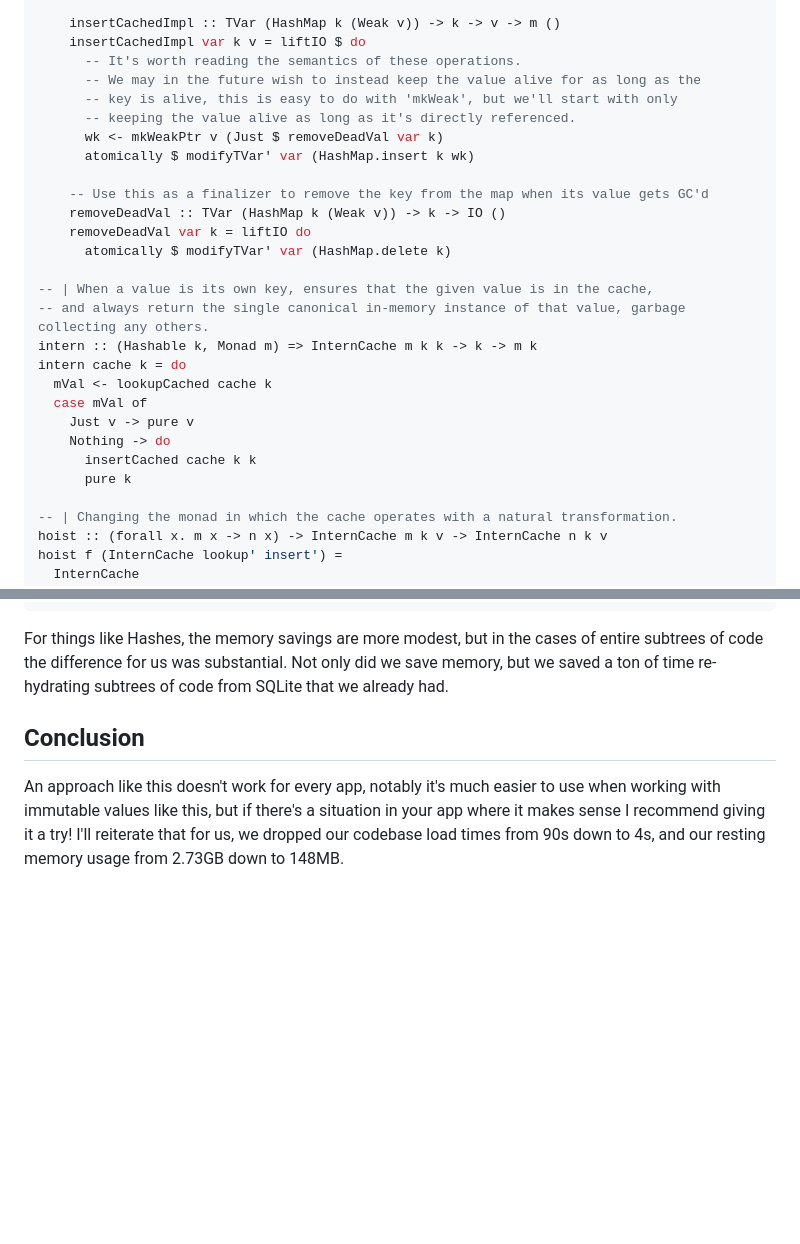
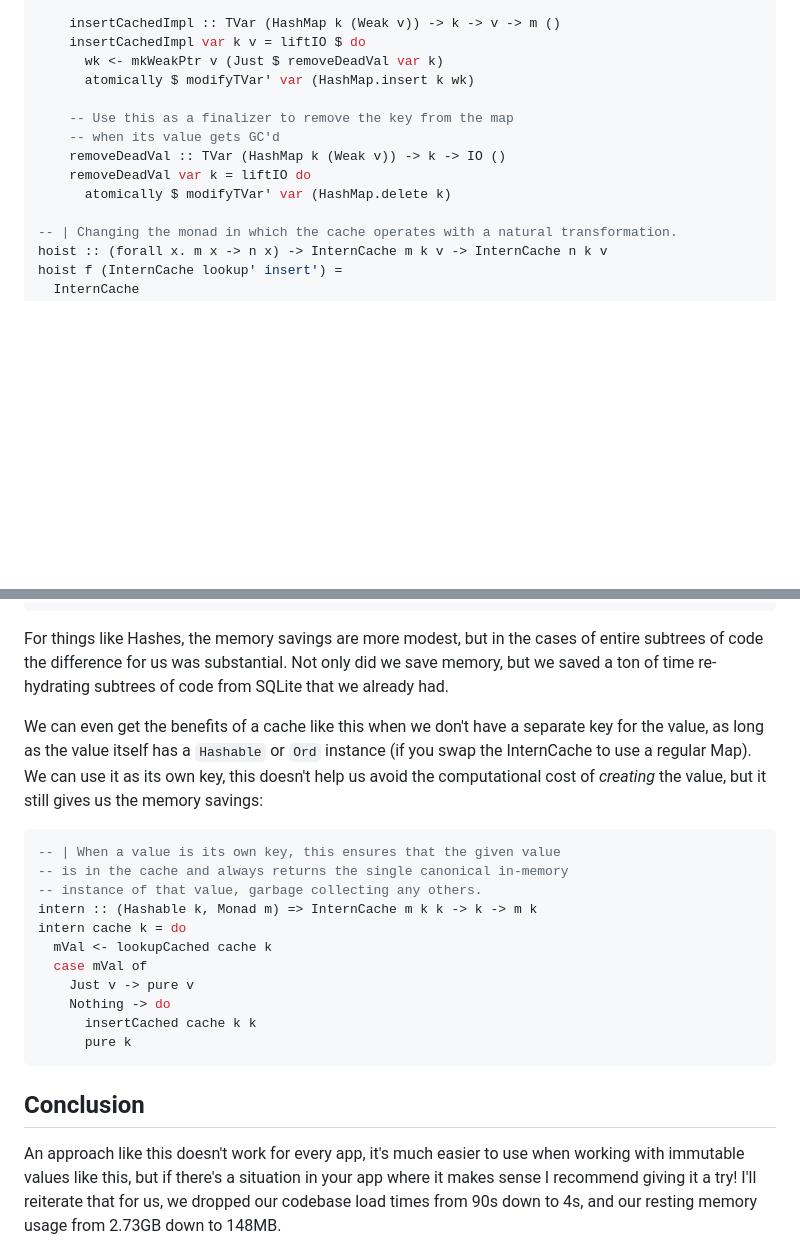
Before and after one commit to ChrisPenner/ChrisPenner.github.io, a Markdown page: site/posts/intern-cache.md, 2 parts joined by grey strips. Drawn GitHub-style; blank space fills up the shorter version.

````diff
--- a/site/drafts/sharing-cache.md
+++ b/site/posts/intern-cache.md
@@ -113,28 +117,14 @@ newInternCache = do
 
     insertCachedImpl :: TVar (HashMap k (Weak v)) -> k -> v -> m ()
     insertCachedImpl var k v = liftIO $ do
-      -- It's worth reading the semantics of these operations.
-      -- We may in the future wish to instead keep the value alive for as long as the
-      -- key is alive, this is easy to do with 'mkWeak', but we'll start with only
-      -- keeping the value alive as long as it's directly referenced.
       wk <- mkWeakPtr v (Just $ removeDeadVal var k)
       atomically $ modifyTVar' var (HashMap.insert k wk)
 
-    -- Use this as a finalizer to remove the key from the map when its value gets GC'd
+    -- Use this as a finalizer to remove the key from the map
+    -- when its value gets GC'd
     removeDeadVal :: TVar (HashMap k (Weak v)) -> k -> IO ()
     removeDeadVal var k = liftIO do
       atomically $ modifyTVar' var (HashMap.delete k)
-
--- | When a value is its own key, ensures that the given value is in the cache,
--- and always return the single canonical in-memory instance of that value, garbage collecting any others.
-intern :: (Hashable k, Monad m) => InternCache m k k -> k -> m k
-intern cache k = do
-  mVal <- lookupCached cache k
-  case mVal of
-    Just v -> pure v
-    Nothing -> do
-      insertCached cache k k
-      pure k
 
 -- | Changing the monad in which the cache operates with a natural transformation.
 hoist :: (forall x. m x -> n x) -> InternCache m k v -> InternCache n k v
@@ -184,7 +174,26 @@ expectHash h =
 For things like Hashes, the memory savings are more modest, but in the cases of entire subtrees of code the difference for us was substantial.
 Not only did we save memory, but we saved a ton of time re-hydrating subtrees of code from SQLite that we already had.
 
+We can even get the benefits of a cache like this when we don't have a separate key for the value,
+as long as the value itself has a `Hashable` or `Ord` instance (if you swap the InternCache to use a regular Map).
+We can use it as its own key, this doesn't help us avoid the computational cost of _creating_ the value, but
+it still gives us the memory savings:
+
+```haskell
+-- | When a value is its own key, this ensures that the given value
+-- is in the cache and always returns the single canonical in-memory
+-- instance of that value, garbage collecting any others.
+intern :: (Hashable k, Monad m) => InternCache m k k -> k -> m k
+intern cache k = do
+  mVal <- lookupCached cache k
+  case mVal of
+    Just v -> pure v
+    Nothing -> do
+      insertCached cache k k
+      pure k
+```
+
 ## Conclusion
 
-An approach like this doesn't work for every app, notably it's much easier to use when working with immutable values like this, but if there's a situation in your app where it makes sense I recommend giving it a try!
+An approach like this doesn't work for every app, it's much easier to use when working with immutable values like this, but if there's a situation in your app where it makes sense I recommend giving it a try!
 I'll reiterate that for us, we dropped our codebase load times from 90s down to 4s, and our resting memory usage from 2.73GB down to 148MB.
````
Also changed, not shown: other parts of site/posts/intern-cache.md (+28 -24 lines).
